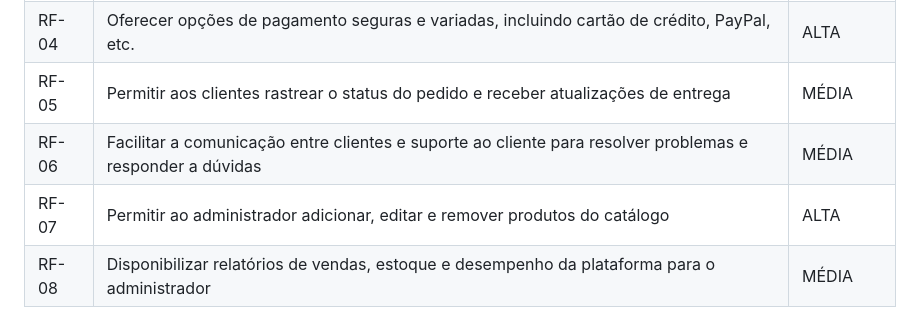
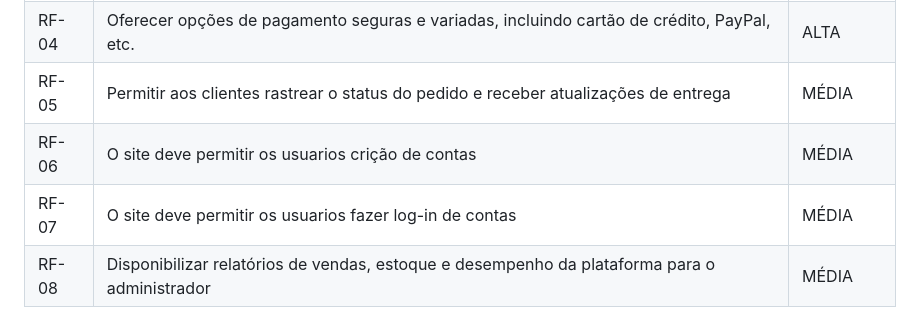
Before and after one commit to ICEI-PUC-Minas-PMV-ADS/pmv-ads-2024-1-e1-proj-web-t7-projeto-e-commerce, a Markdown page: documentos/02-Especificação do Projeto.md, the part around the change. GitHub-like rendering.

```diff
--- a/documentos/02-Especificação do Projeto.md
+++ b/documentos/02-Especificação do Projeto.md
@@ -83,8 +83,8 @@ Com base na análise dos perfis de usuários, foram identificadas as seguintes h
 |RF-03| Permitir aos clientes adicionar produtos ao carrinho de compras e proceder para o checkout | ALTA |
 |RF-04| Oferecer opções de pagamento seguras e variadas, incluindo cartão de crédito, PayPal, etc. | ALTA |
 |RF-05| Permitir aos clientes rastrear o status do pedido e receber atualizações de entrega | MÉDIA |
-|RF-06| Facilitar a comunicação entre clientes e suporte ao cliente para resolver problemas e responder a dúvidas | MÉDIA |
-|RF-07| Permitir ao administrador adicionar, editar e remover produtos do catálogo | ALTA |
+|RF-06| O site deve permitir os usuarios crição de contas | MÉDIA |
+|RF-07| O site deve permitir os usuarios fazer log-in de contas| MÉDIA |
 |RF-08| Disponibilizar relatórios de vendas, estoque e desempenho da plataforma para o administrador | MÉDIA |
 
 
```
